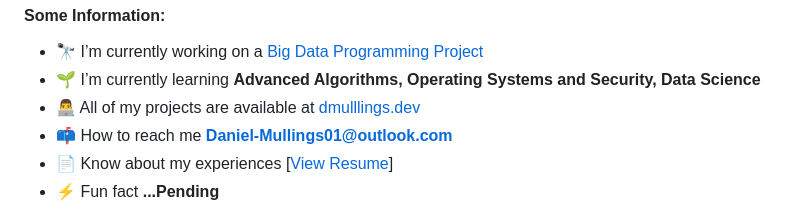
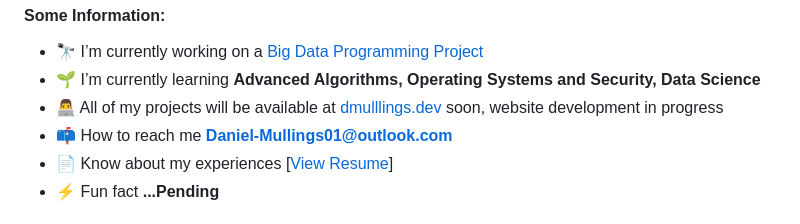
Before and after one commit to Daniel-Mullings/Daniel-Mullings, a Markdown page: README.md, the part around the change. GitHub-like rendering.

```diff
--- a/README.md
+++ b/README.md
@@ -12,7 +12,7 @@
 
 - 🔭 I’m currently working on a [Big Data Programming Project](https://github.com/Daniel-Mullings/Big-Data-Programming-Project)
 - 🌱 I’m currently learning **Advanced Algorithms, Operating Systems and Security, Data Science**
-- 👨‍💻 All of my projects are available at [dmulllings.dev](https://www.dmullings.dev/)
+- 👨‍💻 All of my projects will be available at [dmulllings.dev](https://www.dmullings.dev/) soon, website development in progress
 - 📫 How to reach me **Daniel-Mullings01@outlook.com**
 - 📄 Know about my experiences [<a href="https://1drv.ms/w/s!AuXc2C8IZUUNyH1tBT6eQIgoDnFX?e=JO9Cib">View Resume</a>]
 - ⚡ Fun fact **...Pending**
```
